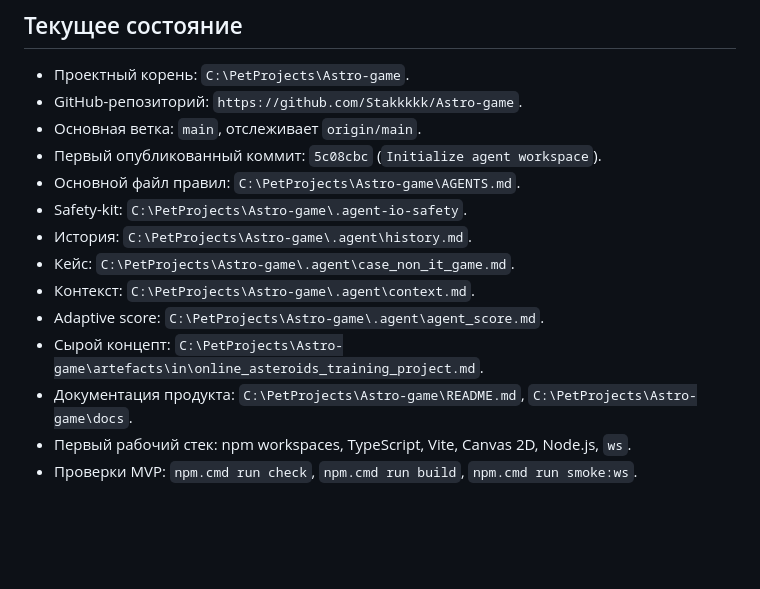
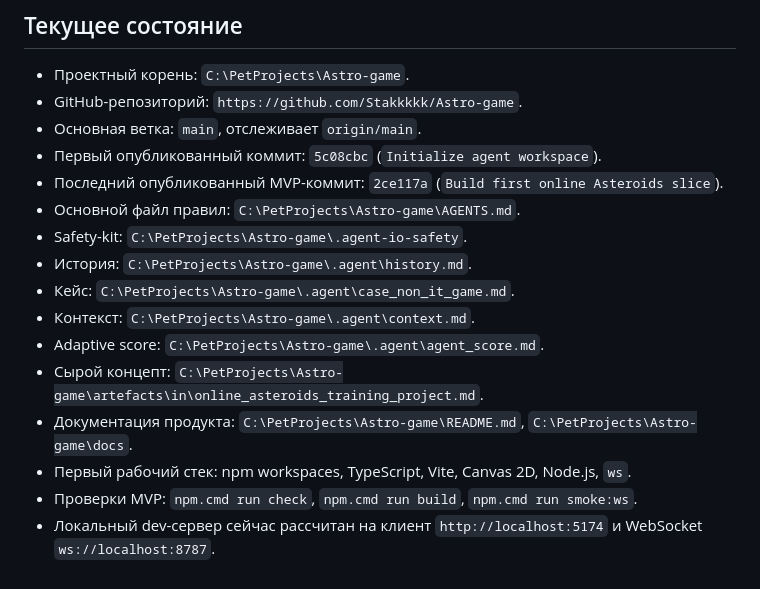
Before and after one commit to Stakkkkk/Astro-game, a Markdown page: .agent/context.md, the part around the change. Rendered like a GitHub page; blank space fills up the shorter version.

```diff
--- a/.agent/context.md
+++ b/.agent/context.md
@@ -43,6 +43,7 @@
 - GitHub-репозиторий: `https://github.com/Stakkkkk/Astro-game`.
 - Основная ветка: `main`, отслеживает `origin/main`.
 - Первый опубликованный коммит: `5c08cbc` (`Initialize agent workspace`).
+- Последний опубликованный MVP-коммит: `2ce117a` (`Build first online Asteroids slice`).
 - Основной файл правил: `C:\PetProjects\Astro-game\AGENTS.md`.
 - Safety-kit: `C:\PetProjects\Astro-game\.agent-io-safety`.
 - История: `C:\PetProjects\Astro-game\.agent\history.md`.
@@ -53,3 +54,4 @@
 - Документация продукта: `C:\PetProjects\Astro-game\README.md`, `C:\PetProjects\Astro-game\docs`.
 - Первый рабочий стек: npm workspaces, TypeScript, Vite, Canvas 2D, Node.js, `ws`.
 - Проверки MVP: `npm.cmd run check`, `npm.cmd run build`, `npm.cmd run smoke:ws`.
+- Локальный dev-сервер сейчас рассчитан на клиент `http://localhost:5174` и WebSocket `ws://localhost:8787`.
```
Also changed, not shown: .agent/history.md (+25 -1 lines).
